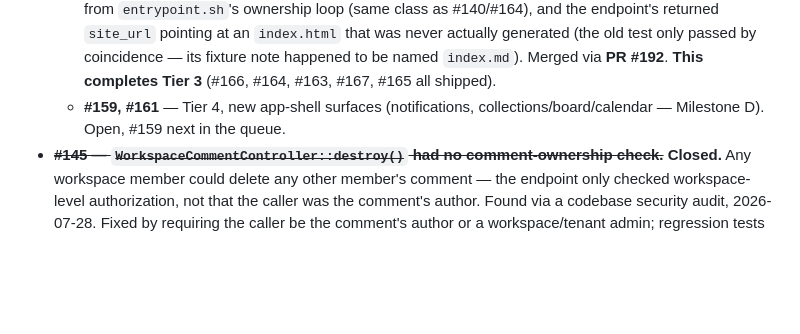
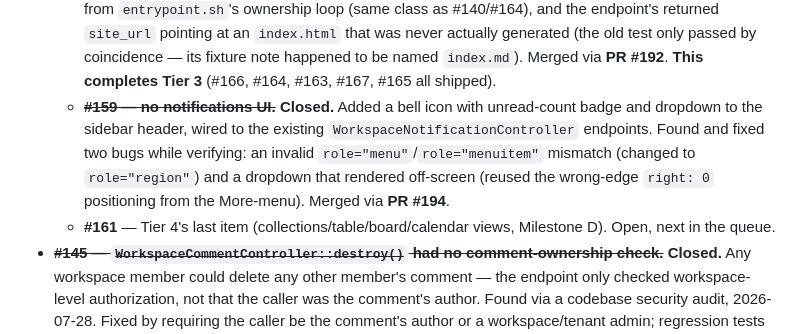
Before and after one commit to suporterfid/jotter, a Markdown page: STATUS.md, the part around the change. Rendered like a GitHub page; blank space fills up the shorter version.

Commit message:
Update STATUS.md/BACKLOG.md for #159 (#195)
Co-authored-by: Claude Sonnet 5 <noreply@anthropic.com>

```diff
--- a/STATUS.md
+++ b/STATUS.md
@@ -113,7 +113,8 @@ Six roadmap items conflict with hard constraints and are parked pending decision
   - ~~**#163 — no workspace export UI.**~~ **Closed.** New "Export Workspace" item in the sidebar's More-actions menu, navigating to the existing `WorkspaceExportController` endpoint via `window.location.href` (no fetch/blob plumbing needed for a GET + `Content-Disposition: attachment` response). Verified via vitest and a manual Playwright run confirming a real zip download without leaving the SPA. Merged via **PR #188**.
   - ~~**#167 — no broken-link/orphan report UI.**~~ **Closed.** Added `LinkReportViewer.vue` ("Broken Links & Orphans" in the sidebar's More-actions menu), wired to the existing `WorkspaceLinkReportController` endpoint. Verified via vitest and a manual Playwright run confirming grouping/aggregation and click-to-navigate. Merged via **PR #190**.
   - ~~**#165 — no workspace publish UI.**~~ **Closed.** Added a "Publish Static Site" item to the sidebar's More-actions menu. Found and fixed two real backend bugs while verifying: `storage/app/public` missing from `entrypoint.sh`'s ownership loop (same class as #140/#164), and the endpoint's returned `site_url` pointing at an `index.html` that was never actually generated (the old test only passed by coincidence — its fixture note happened to be named `index.md`). Merged via **PR #192**. **This completes Tier 3** (#166, #164, #163, #167, #165 all shipped).
-  - **#159, #161** — Tier 4, new app-shell surfaces (notifications, collections/board/calendar — Milestone D). Open, #159 next in the queue.
+  - ~~**#159 — no notifications UI.**~~ **Closed.** Added a bell icon with unread-count badge and dropdown to the sidebar header, wired to the existing `WorkspaceNotificationController` endpoints. Found and fixed two bugs while verifying: an invalid `role="menu"`/`role="menuitem"` mismatch (changed to `role="region"`) and a dropdown that rendered off-screen (reused the wrong-edge `right: 0` positioning from the More-menu). Merged via **PR #194**.
+  - **#161** — Tier 4's last item (collections/table/board/calendar views, Milestone D). Open, next in the queue.
 - ~~**#145 — `WorkspaceCommentController::destroy()` had no comment-ownership check.**~~ **Closed.** Any workspace member could delete any other member's comment — the endpoint only checked workspace-level authorization, not that the caller was the comment's author. Found via a codebase security audit, 2026-07-28. Fixed by requiring the caller be the comment's author or a workspace/tenant admin; regression tests added in `tests/Feature/WorkspaceCommentAuthorizationTest.php`. Merged via **PR #149**.
 - ~~**#146 — MCP `read_note` tool calls undefined `VaultStorage::getNoteContent()`.**~~ **Closed.** Fatal error on every call; the actual method is `readContents()`. Found in the same audit. Confirmed both ways (revert reproduces 500, fix passes) via an extended `McpReadOnlyToolsTest`. Merged via **PR #150**.
 - ~~**#147 — `GrandpaSSOnIdentityProvider` unconditionally creates every new SSO user as an admin.**~~ **Closed.** `is_admin => true` was hardcoded for new SSO-created users, and a null `is_admin` also resolved to admin — both now default to `false`. Gated behind `AUTH_PROVIDER=grandpasson` (not the default). Confirmed both ways (revert reproduces admin escalation, fix passes). Merged via **PR #151**. (The `WHERE expires_at > time()` behavior noted as "dead code" when this was filed was an artifact of that PR's own fabricated test schema, not GrandpaSSOn's real one — see #154, which found and fixed the actual bug: this code was never querying GrandpaSSOn's real tables at all.)
```
Also changed, not shown: BACKLOG.md (+2 -1 lines).
